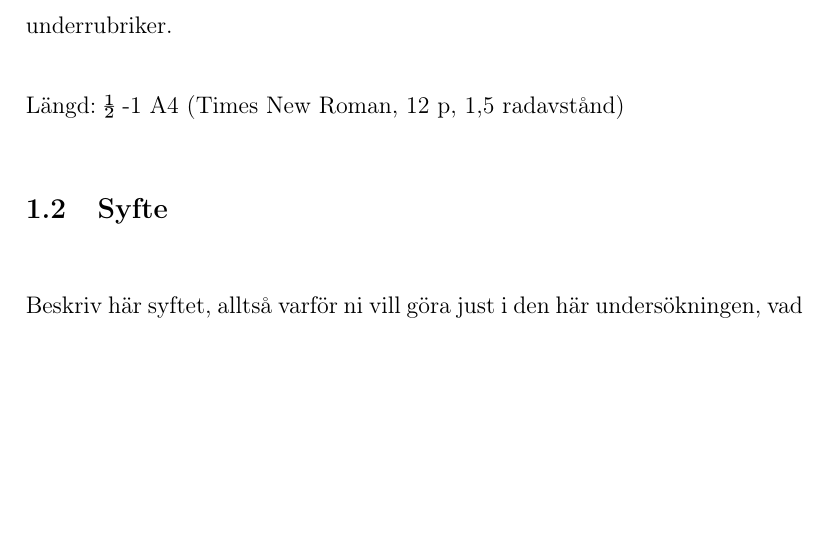
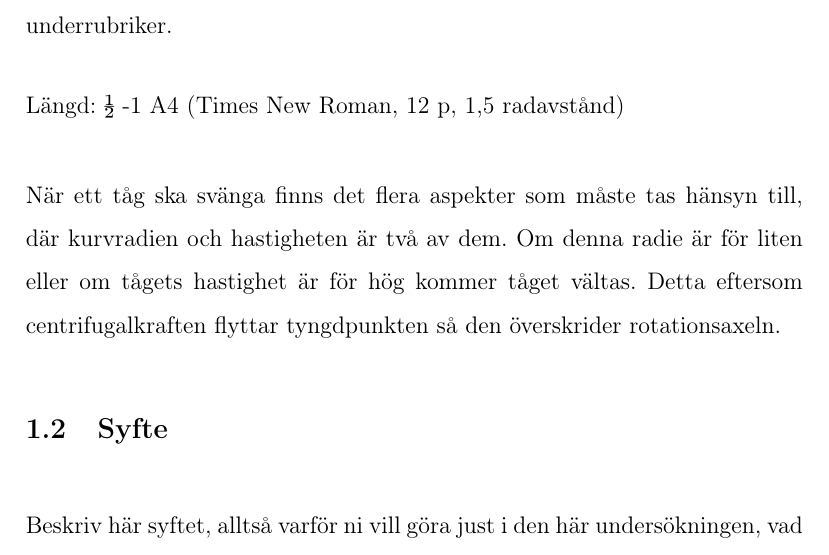
Before and after one commit to marcell-ziegler/gymnasiearbete, a LaTeX paper (main.tex, which reads chapters/projektplan.tex): part of page 4 of 7, cut so that both start at the same text, the shorter picture padded with empty space. Compiled offline with pdfLaTeX.

Commit message:
Hella preliminär teoretisk backgrund

```diff
--- a/chapters/projektplan.tex
+++ b/chapters/projektplan.tex
@@ -3,7 +3,8 @@
 Skriv en teoretisk bakgrund som sammanfattar forskningsläget och beskriver det man redan vet och inte vet om ämnesområdet. Börja ganska allmänt med ett generellt problem som sätter in er undersökning i ett större sammanhang. Bli sedan mer specifika och inriktade mot er frågeställning. Källhänvisa till böcker, artiklar, hemsidor etc. i texten. Skriv den teoretiska bakgrunden utan underrubriker.
 
 Längd: ½ -1 A4 (Times New Roman, 12 p, 1,5 radavstånd)
-
+\\[2em]
+När ett tåg ska svänga finns det flera aspekter som måste tas hänsyn till, där kurvradien och hastigheten är två av dem. Om denna radie är för liten eller om tågets hastighet är för hög kommer tåget vältas. Detta eftersom centrifugalkraften flyttar tyngdpunkten så den överskrider rotationsaxeln.
 \subsection{Syfte}
 Beskriv här syftet, alltså varför ni vill göra just i den här undersökningen, vad ni vill uppnå med resultaten eller hur resultaten kan bidra till förståelsen av det generella problem ni skrivit om i den teoretiska bakgrunden. Här skriver ni vad ni vill uppnå med ert gymnasiearbete. Ni kan till exempel börja med: Syftet med vårt gymnasiearbete är att beskriva/förklara/utvärdera/förstå … Beskriv också här kort hur ni planerar att uppnå syftet med arbetet. Ni kan till exempel skriva: I det här arbetet kommer vi att undersöka …
 Längd: Ett par meningar
```
Also changed, not shown: 1 other file.
